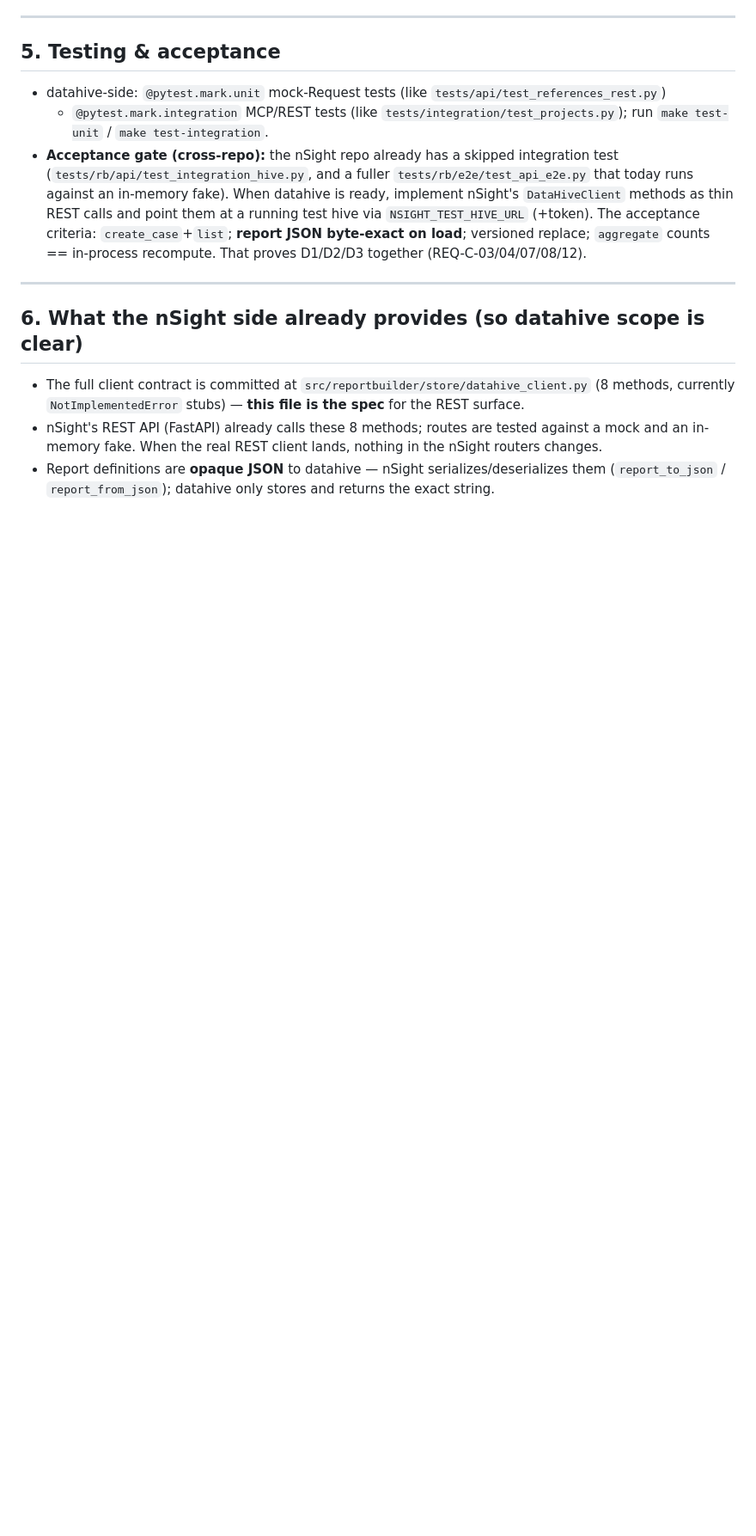
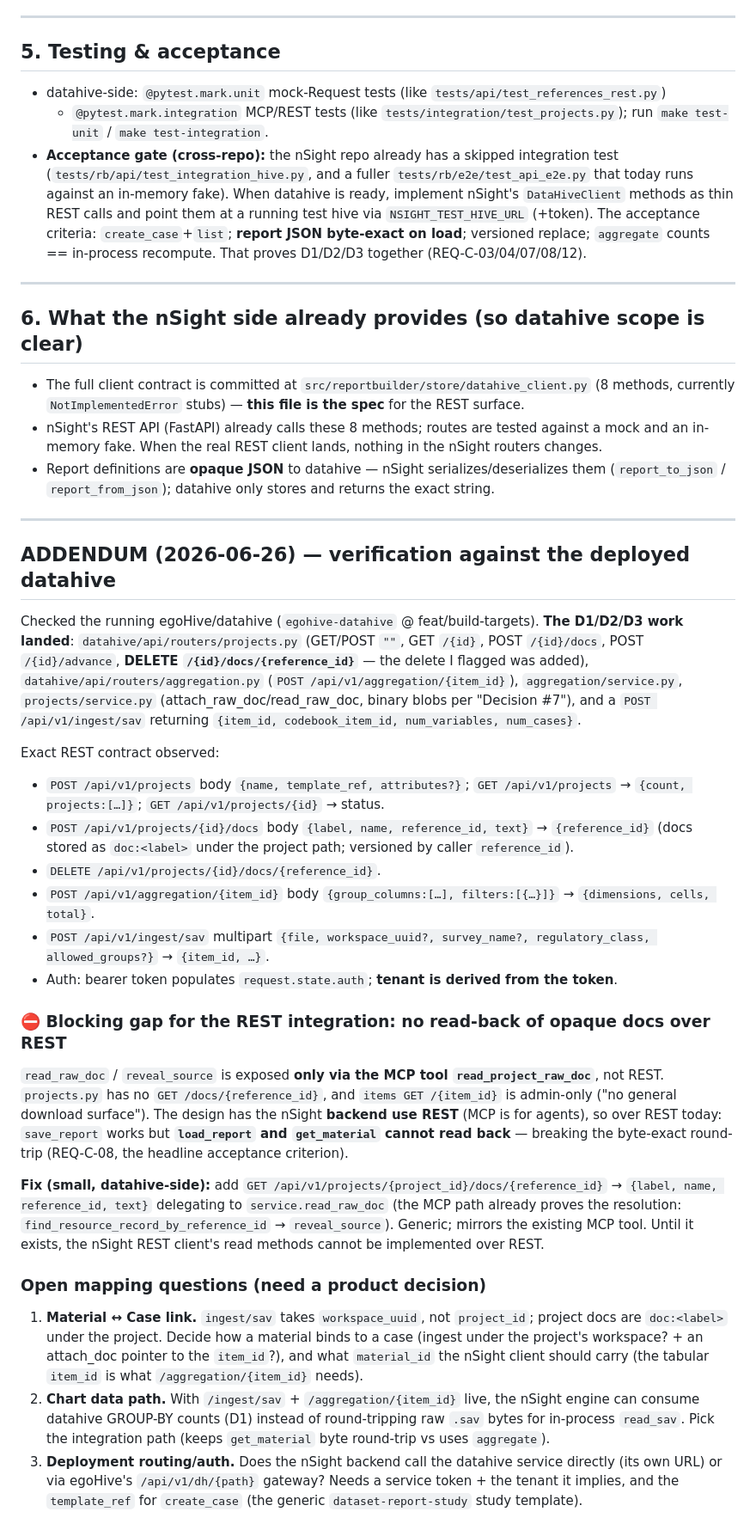
Before and after one commit to egoJohan/nsight-reportgen, a Markdown page: docs/datahive-phase4-handoff.md, the part around the change. Shown at 86% size. Drawn GitHub-style; blank space fills up the shorter version.

Commit message:
docs: datahive handoff addendum — verified deployed API; flag REST read-back gap + open mapping questions
Co-Authored-By: Claude Opus 4.8 (1M context) <noreply@anthropic.com>

```diff
--- a/docs/datahive-phase4-handoff.md
+++ b/docs/datahive-phase4-handoff.md
@@ -164,3 +164,51 @@ until a `report` raw-doc is attached.
   in-memory fake. When the real REST client lands, nothing in the nSight routers changes.
 - Report definitions are **opaque JSON** to datahive — nSight serializes/deserializes them
   (`report_to_json` / `report_from_json`); datahive only stores and returns the exact string.
+
+---
+
+## ADDENDUM (2026-06-26) — verification against the deployed datahive
+
+Checked the running egoHive/datahive (`egohive-datahive` @ feat/build-targets). **The D1/D2/D3 work
+landed**: `datahive/api/routers/projects.py` (GET/POST `""`, GET `/{id}`, POST `/{id}/docs`, POST
+`/{id}/advance`, **DELETE `/{id}/docs/{reference_id}`** — the delete I flagged was added),
+`datahive/api/routers/aggregation.py` (`POST /api/v1/aggregation/{item_id}`), `aggregation/service.py`,
+`projects/service.py` (attach_raw_doc/read_raw_doc, binary blobs per "Decision #7"), and a
+`POST /api/v1/ingest/sav` returning `{item_id, codebook_item_id, num_variables, num_cases}`.
+
+Exact REST contract observed:
+- `POST /api/v1/projects` body `{name, template_ref, attributes?}`; `GET /api/v1/projects` →
+  `{count, projects:[…]}`; `GET /api/v1/projects/{id}` → status.
+- `POST /api/v1/projects/{id}/docs` body `{label, name, reference_id, text}` → `{reference_id}`
+  (docs stored as `doc:<label>` under the project path; versioned by caller `reference_id`).
+- `DELETE /api/v1/projects/{id}/docs/{reference_id}`.
+- `POST /api/v1/aggregation/{item_id}` body `{group_columns:[…], filters:[{…}]}` →
+  `{dimensions, cells, total}`.
+- `POST /api/v1/ingest/sav` multipart `{file, workspace_uuid?, survey_name?, regulatory_class,
+  allowed_groups?}` → `{item_id, …}`.
+- Auth: bearer token populates `request.state.auth`; **tenant is derived from the token**.
+
+### ⛔ Blocking gap for the REST integration: no read-back of opaque docs over REST
+`read_raw_doc` / `reveal_source` is exposed **only via the MCP tool `read_project_raw_doc`**, not
+REST. `projects.py` has no `GET /docs/{reference_id}`, and `items GET /{item_id}` is admin-only
+("no general download surface"). The design has the nSight **backend use REST** (MCP is for agents),
+so over REST today: `save_report` works but **`load_report` and `get_material` cannot read back** —
+breaking the byte-exact round-trip (REQ-C-08, the headline acceptance criterion).
+
+**Fix (small, datahive-side):** add `GET /api/v1/projects/{project_id}/docs/{reference_id}` →
+`{label, name, reference_id, text}` delegating to `service.read_raw_doc` (the MCP path already
+proves the resolution: `find_resource_record_by_reference_id` → `reveal_source`). Generic;
+mirrors the existing MCP tool. Until it exists, the nSight REST client's read methods cannot be
+implemented over REST.
+
+### Open mapping questions (need a product decision)
+1. **Material ↔ Case link.** `ingest/sav` takes `workspace_uuid`, not `project_id`; project docs
+   are `doc:<label>` under the project. Decide how a material binds to a case (ingest under the
+   project's workspace? + an attach_doc pointer to the `item_id`?), and what `material_id` the
+   nSight client should carry (the tabular `item_id` is what `/aggregation/{item_id}` needs).
+2. **Chart data path.** With `/ingest/sav` + `/aggregation/{item_id}` live, the nSight engine can
+   consume datahive GROUP-BY counts (D1) instead of round-tripping raw `.sav` bytes for in-process
+   `read_sav`. Pick the integration path (keeps `get_material` byte round-trip vs uses `aggregate`).
+3. **Deployment routing/auth.** Does the nSight backend call the datahive service directly (its own
+   URL) or via egoHive's `/api/v1/dh/{path}` gateway? Needs a service token + the tenant it implies,
+   and the `template_ref` for `create_case` (the generic `dataset-report-study` study template).
```
